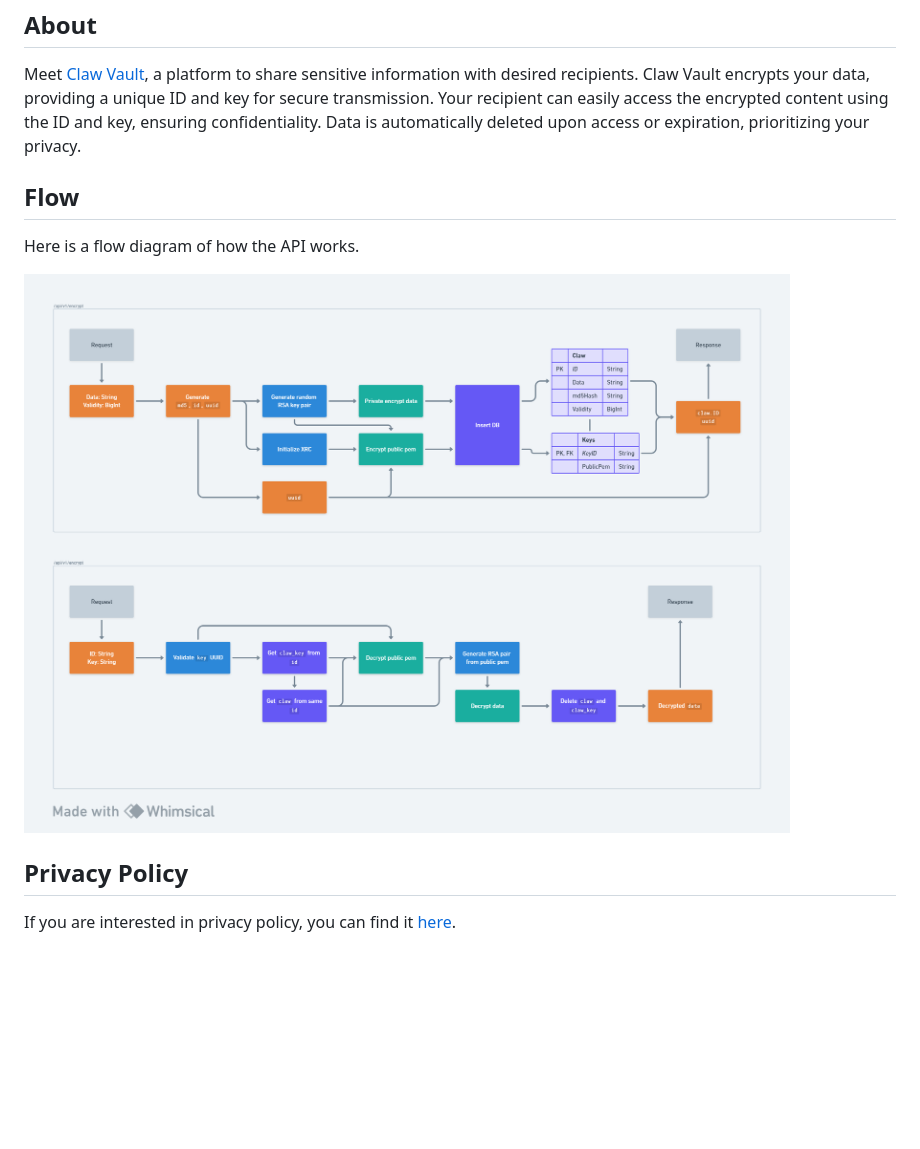
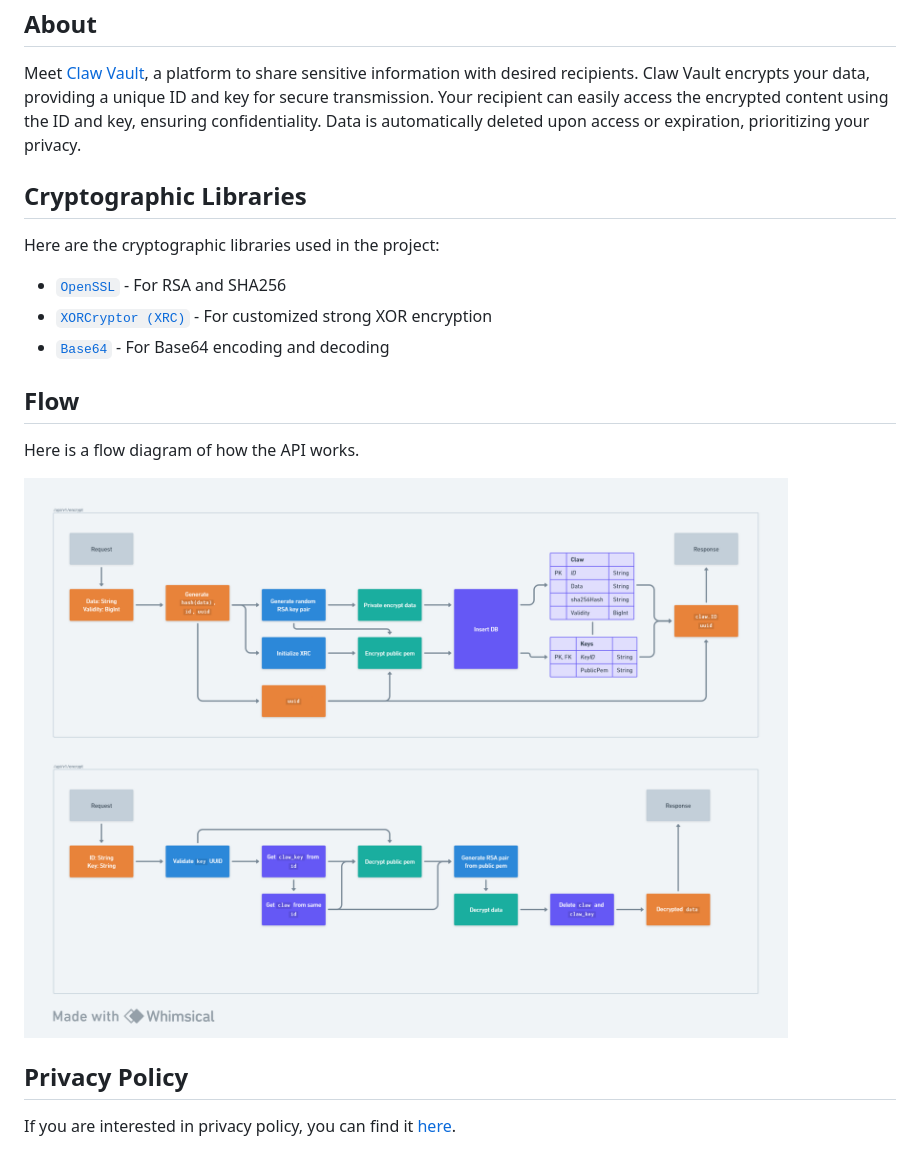
Before and after one commit to Claw-Vault/claw-vault, a Markdown page: README.md, the part around the change. GitHub-like rendering; pictures changed too: assets/flow.png; blank space fills up the shorter version.

Commit message:
README: Update flow and add cryptographic libs used
Signed-off-by: Shashank Verma <shashank.verma2002@gmail.com>

```diff
--- a/README.md
+++ b/README.md
@@ -12,6 +12,13 @@ He is a symbol of commitment to privacy and security.
 ## About
 Meet [Claw Vault](https://claw-vault.up.railway.app), a platform to share sensitive information with desired recipients. Claw Vault encrypts your data, providing a unique ID and key for secure transmission. Your recipient can easily access the encrypted content using the ID and key, ensuring confidentiality. Data is automatically deleted upon access or expiration, prioritizing your privacy.
 
+## Cryptographic Libraries
+
+Here are the cryptographic libraries used in the project:
+- [`OpenSSL`](https://crates.io/crates/openssl) - For RSA and SHA256
+- [`XORCryptor (XRC)`](https://crates.io/crates/xor_cryptor) - For customized strong XOR encryption
+- [`Base64`](https://crates.io/crates/base64) - For Base64 encoding and decoding
+
 ## Flow
 
 Here is a flow diagram of how the API works.
```
